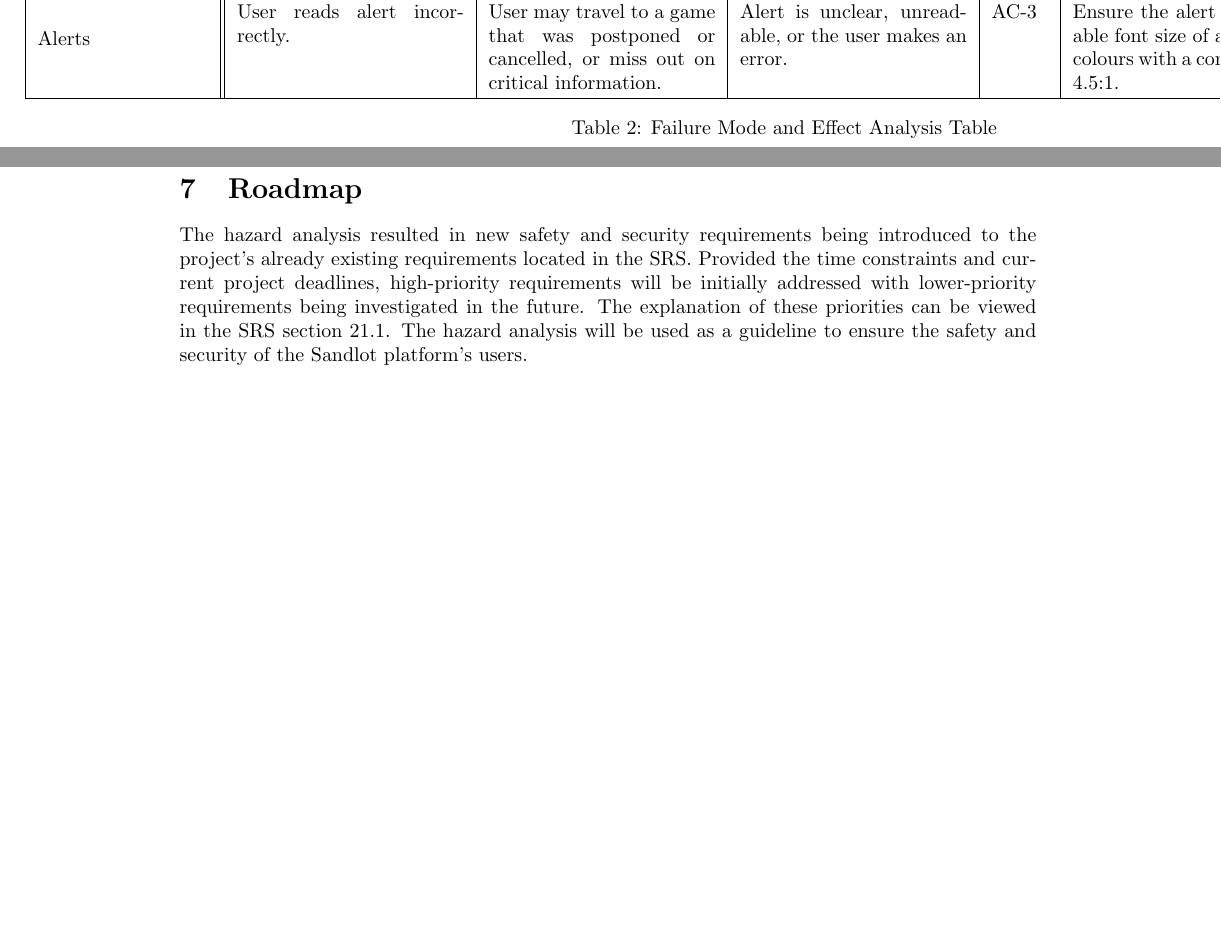
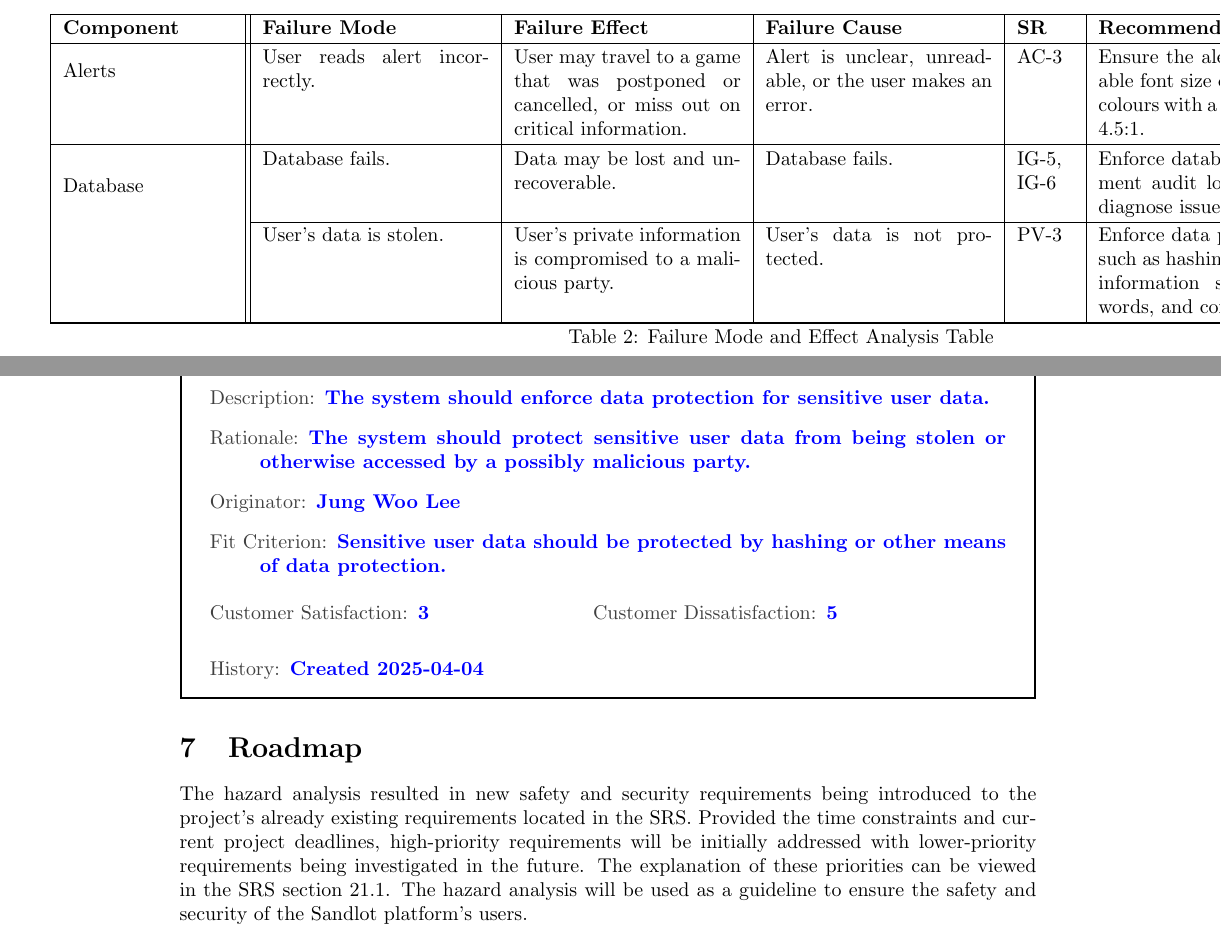
Before and after one commit to Nicholas-Fabugais-Inaba/Sandlot, a LaTeX document (docs/HazardAnalysis/HazardAnalysis.tex): two parts of pages 6 and 12 of 18 before the commit and two parts of pages 7 and 14 of 20 after it, joined at a grey line, cut at the place of the change, the shorter picture padded with empty space. The pictures show the PDF file docs/HazardAnalysis/HazardAnalysis.pdf that the author committed with the source.

Commit message:
added security req, added security and data integrity req to FMEA, closes #166

```diff
--- a/docs/HazardAnalysis/HazardAnalysis.tex
+++ b/docs/HazardAnalysis/HazardAnalysis.tex
@@ -178,11 +177,6 @@ This would include the web server, and weather tracker, among others.
 \newgeometry{left=0.65in,right=0.25in,top=0.25in,bottom=0.20in}
 \pagenumbering{gobble}
 \begin{landscape}
-\begin{table}[ht]
-% breaks margins
-%\vspace*{-3.25cm}
-%\hspace*{-3.25cm}
-% adds vertical padding to table
+
+% Longtable starts here
 \def\arraystretch{1.2}
-\begin{tabularx}{504pt}{|p{3cm}||p{4cm}|p{4cm}|p{4cm}|p{1cm}|p{5.75cm}|p{1cm}|}
-\cline{1-7}
@@ -189,2 +186 @@ This would include the web server, and weather tracker, among others.
 \textbf{Component} & \textbf{Failure Mode} & \textbf{Failure Effect} & \textbf{Failure Cause} & \textbf{SR} & \textbf{Recommended Actions} & \textbf{Ref} \\
-\cline{1-7}
@@ -190,0 +191 @@ This would include the web server, and weather tracker, among others.
+\textbf{Component} & \textbf{Failure Mode} & \textbf{Failure Effect} & \textbf{Failure Cause} & \textbf{SR} & \textbf{Recommended Actions} & \textbf{Ref} \\
@@ -192,4 +204,3 @@ This would include the web server, and weather tracker, among others.
 login information. & User cannot access their account. & Misinputted user login information.
 & EU-2 AS-6 & Misinputted user login information should give a warning to the user when
 login information does not exist or is incorrect. & HA1\\
-\cline{1-7}
@@ -212,4 +225,3 @@ who sent the reschedule request will not know if the opposing captain wants to
 reschedule or not. & System doesn't adequately notify the opposing captain
 about the reschedule request. & IG-4 & Make sure the captain who needs to
 accept the request cannot avoid seeing the request notification. & HA2.4\\
-\cline{1-7}
@@ -218,4 +232,3 @@ will be shown the wrong schedule and team information. & Interface inputs are
 unclear. & AP-1 AP-2 & Ensure that when assigning a team for a
 user, the team options to select from are clear and the input section is
 readable. & HA3\\
-\cline{1-7}
@@ -232,4 +247,3 @@ commissioner account if there is only one left. & HA4.2\\
 are not desired by the account's owner. & Account owners are not careful with
 their login data. & PV-2 & Remind users to keep their passwords secret and secure.
 & HA4.3\\
-\cline{1-7}
@@ -237,11 +253,16 @@ their login data. & PV-2 & Remind users to keep their passwords secret and secur
 Standings and the database have incorrect scores. & User inputs the wrong score. &
 IG-3 & Allow the opposing team's captain to verify the score and contest it if
 the score is wrong. & HA5\\
-\cline{2-7}
-\cline{1-7}
-\multirow{3}{2cm}{Alerts} & User reads alert incorrectly. &
+\hline
+
+\multirow{2}{2cm}{Alerts} & User reads alert incorrectly. &
 User may travel to a game that was postponed or cancelled, or miss out on
 critical information. & Alert is unclear, unreadable, or the user makes an error. &
 AC-3 & Ensure the alert message has a readable font size of at least 16 pixels
 and colours with a contrast ratio of at least 4.5:1. & HA6\\
+\hline
+
+\multirow{3}{2cm}{Database} & Database fails. &
+Data may be lost and unrecoverable. & Database fails. &
+IG-5, IG-6 & Enforce database backups and implement audit logging of some form to diagnose issues. & HA7\\
 \cline{2-7}
@@ -248,10 +270,10 @@ and colours with a contrast ratio of at least 4.5:1. & HA6\\
 \hline
-\end{tabularx}
-\caption{Failure Mode and Effect Analysis Table} % Added caption
-\label{tab:FMEA}
-\end{table}
+
+\end{longtable}
+
 \end{landscape}
 \restoregeometry{}
+
 
 \pagenumbering{arabic}
 \setcounter{page}{4}
@@ -444,6 +466,18 @@ and colours with a contrast ratio of at least 4.5:1. & HA6\\
     {\reqsatis 3}
     {\reqdissat 3}
   \reqhist Created 2025-01-08
+\end{myreq}
+
+\begin{myreq}
+  \reqno PV-3
+  \reqdesc The system should enforce data protection for sensitive user data.
+  \reqrat The system should protect sensitive user data from being stolen or otherwise accessed by a possibly malicious party.
+  \reqorig Jung Woo Lee
+  \reqfit Sensitive user data should be protected by hashing or other means of data protection.
+  \twoinline
+    {\reqsatis 3}
+    {\reqdissat 5}
+  \reqhist Created 2025-04-04
 \end{myreq}
 
 \section{Roadmap}
```
Also changed, not shown: docs/HazardAnalysis/HazardAnalysis.pdf, docs/HazardAnalysis/HazardAnalysis.tex (48 more changed lines).
